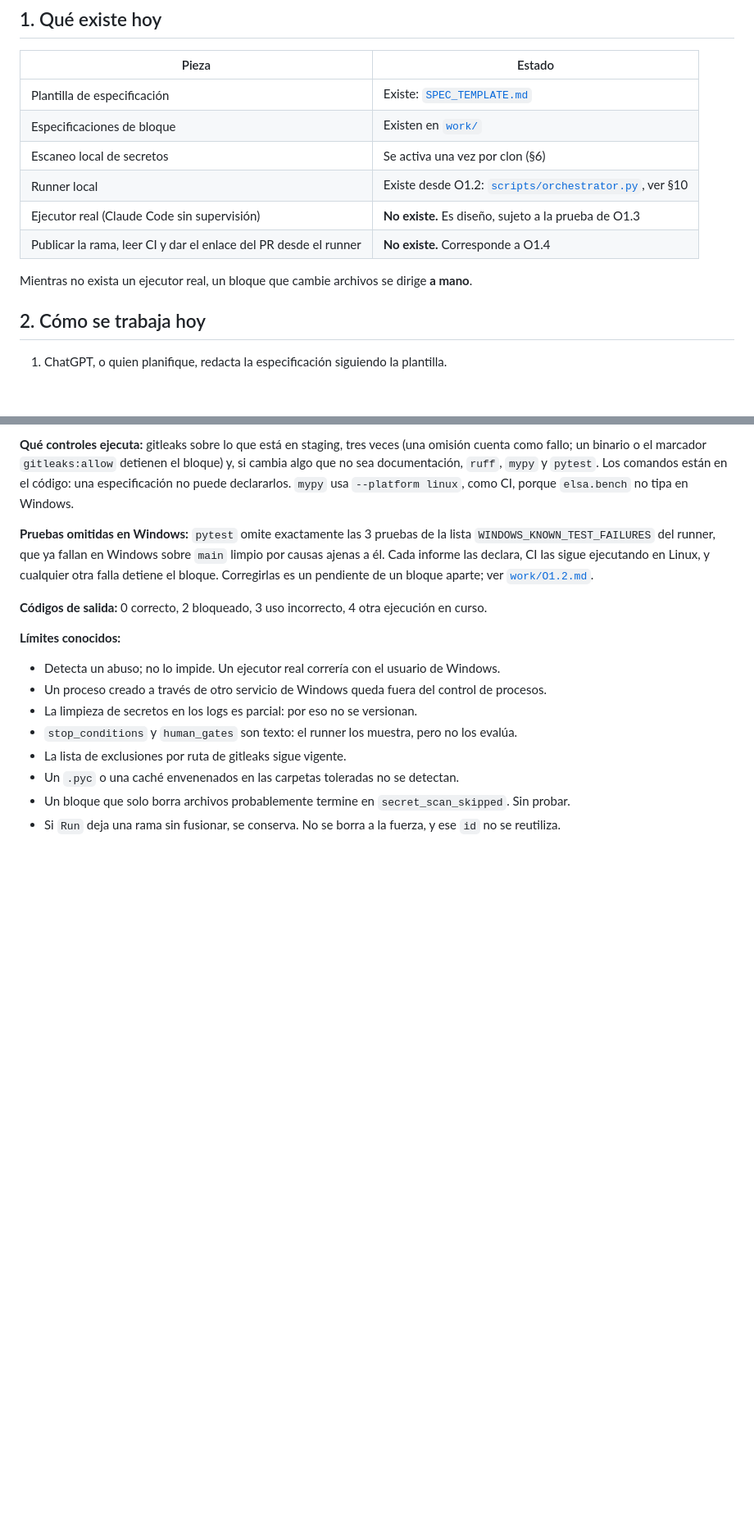
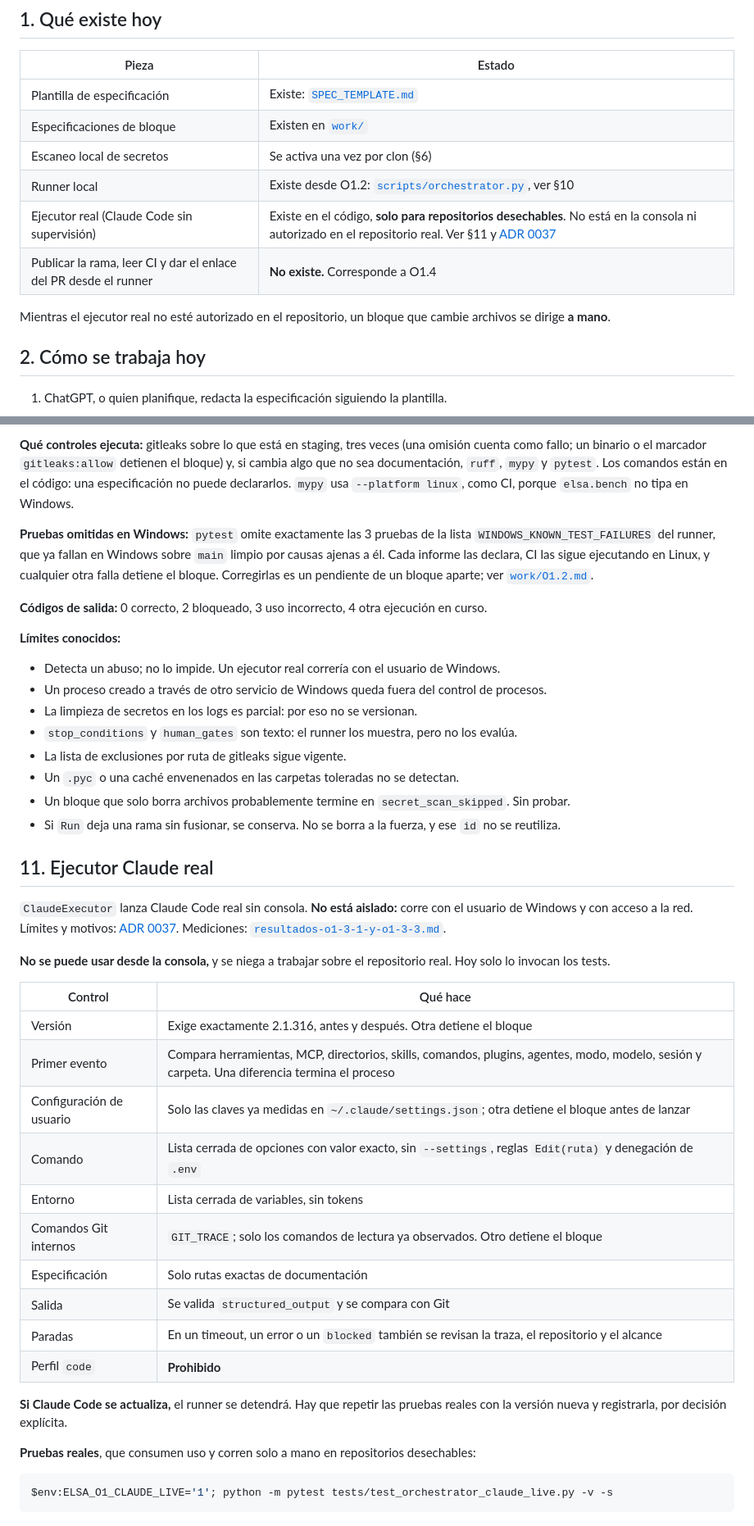
Before and after one commit to VallejoOsorio2026/Elsa-ai, a Markdown page: docs/orchestration/README.md, 2 parts joined by grey strips. Shown at 82% size. GitHub-like rendering; blank space fills up the shorter version.

Commit message:
docs(orchestration): document the real executor and its limits
Whoever receives the project must know it exists, that it is not isolated, and what
a Claude Code update requires.

Co-Authored-By: Claude Opus 5.5 <noreply@anthropic.com>

````diff
--- a/docs/orchestration/README.md
+++ b/docs/orchestration/README.md
@@ -14,10 +14,10 @@ Las reglas del proyecto siguen en [`CLAUDE.md`](../../CLAUDE.md); aquí no se re
 | Especificaciones de bloque | Existen en [`work/`](work/) |
 | Escaneo local de secretos | Se activa una vez por clon (§6) |
 | Runner local | Existe desde O1.2: [`scripts/orchestrator.py`](../../scripts/orchestrator.py), ver §10 |
-| Ejecutor real (Claude Code sin supervisión) | **No existe.** Es diseño, sujeto a la prueba de O1.3 |
+| Ejecutor real (Claude Code sin supervisión) | Existe en el código, **solo para repositorios desechables**. No está en la consola ni autorizado en el repositorio real. Ver §11 y [ADR 0037](../adr/0037-limites-del-ejecutor-claude-real.md) |
 | Publicar la rama, leer CI y dar el enlace del PR desde el runner | **No existe.** Corresponde a O1.4 |
 
-Mientras no exista un ejecutor real, un bloque que cambie archivos se dirige **a mano**.
+Mientras el ejecutor real no esté autorizado en el repositorio, un bloque que cambie archivos se dirige **a mano**.
 
 ## 2. Cómo se trabaja hoy
 
@@ -177,3 +177,34 @@ detiene el bloque. Corregirlas es un pendiente de un bloque aparte; ver
 - Un `.pyc` o una caché envenenados en las carpetas toleradas no se detectan.
 - Un bloque que solo borra archivos probablemente termine en `secret_scan_skipped`. Sin probar.
 - Si `Run` deja una rama sin fusionar, se conserva. No se borra a la fuerza, y ese `id` no se reutiliza.
+
+## 11. Ejecutor Claude real
+
+`ClaudeExecutor` lanza Claude Code real sin consola. **No está aislado:** corre con el usuario de Windows y con
+acceso a la red. Límites y motivos: [ADR 0037](../adr/0037-limites-del-ejecutor-claude-real.md). Mediciones:
+[`resultados-o1-3-1-y-o1-3-3.md`](resultados-o1-3-1-y-o1-3-3.md).
+
+**No se puede usar desde la consola,** y se niega a trabajar sobre el repositorio real. Hoy solo lo invocan los
+tests.
+
+| Control | Qué hace |
+|---|---|
+| Versión | Exige exactamente 2.1.316, antes y después. Otra detiene el bloque |
+| Primer evento | Compara herramientas, MCP, directorios, skills, comandos, plugins, agentes, modo, modelo, sesión y carpeta. Una diferencia termina el proceso |
+| Configuración de usuario | Solo las claves ya medidas en `~/.claude/settings.json`; otra detiene el bloque antes de lanzar |
+| Comando | Lista cerrada de opciones con valor exacto, sin `--settings`, reglas `Edit(ruta)` y denegación de `.env` |
+| Entorno | Lista cerrada de variables, sin tokens |
+| Comandos Git internos | `GIT_TRACE`; solo los comandos de lectura ya observados. Otro detiene el bloque |
+| Especificación | Solo rutas exactas de documentación |
+| Salida | Se valida `structured_output` y se compara con Git |
+| Paradas | En un timeout, un error o un `blocked` también se revisan la traza, el repositorio y el alcance |
+| Perfil `code` | **Prohibido** |
+
+**Si Claude Code se actualiza,** el runner se detendrá. Hay que repetir las pruebas reales con la versión nueva y
+registrarla, por decisión explícita.
+
+**Pruebas reales**, que consumen uso y corren solo a mano en repositorios desechables:
+
+```bash
+$env:ELSA_O1_CLAUDE_LIVE='1'; python -m pytest tests/test_orchestrator_claude_live.py -v -s
+```
````
Also changed, not shown: other parts of docs/orchestration/README.md (+1 -1 lines).
